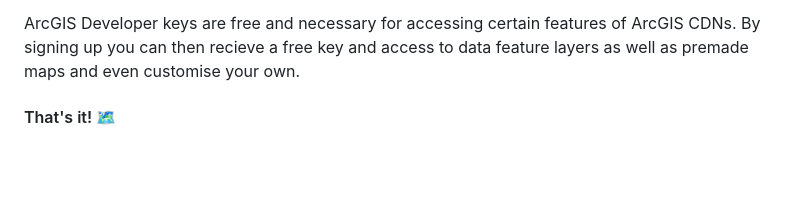
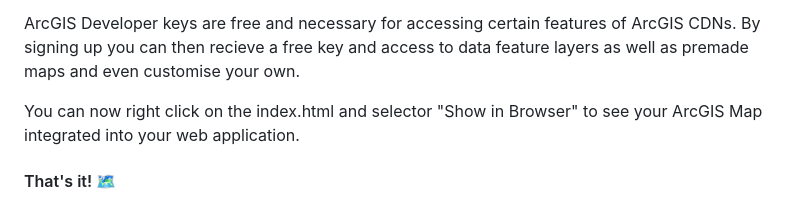
Before and after one commit to MDW-94/arcgis_map, a Markdown page: README.md, the part around the change. Rendered like a GitHub page; blank space fills up the shorter version.

```diff
--- a/README.md
+++ b/README.md
@@ -250,6 +250,8 @@ We use require() to make the request to the ArcGIC CDN, passing in the parameter
 
 ArcGIS Developer keys are free and necessary for accessing certain features of ArcGIS CDNs. By signing up you can then recieve a free key and access to data feature layers as well as premade maps and even customise your own.
 
+You can now right click on the index.html and selector "Show in Browser" to see your ArcGIS Map integrated into your web application.
+
 #### That's it! 🗺️
 And that's a basic ArcGIS SDK for Javascript Map Application using a AMD Modules build. The Shetland Isle application has a few examples of the other features that ArcGIS has to offer - by reading the documentation provided by Esri you can start to understand, create and implement your own features within a GIS application.
 
```
